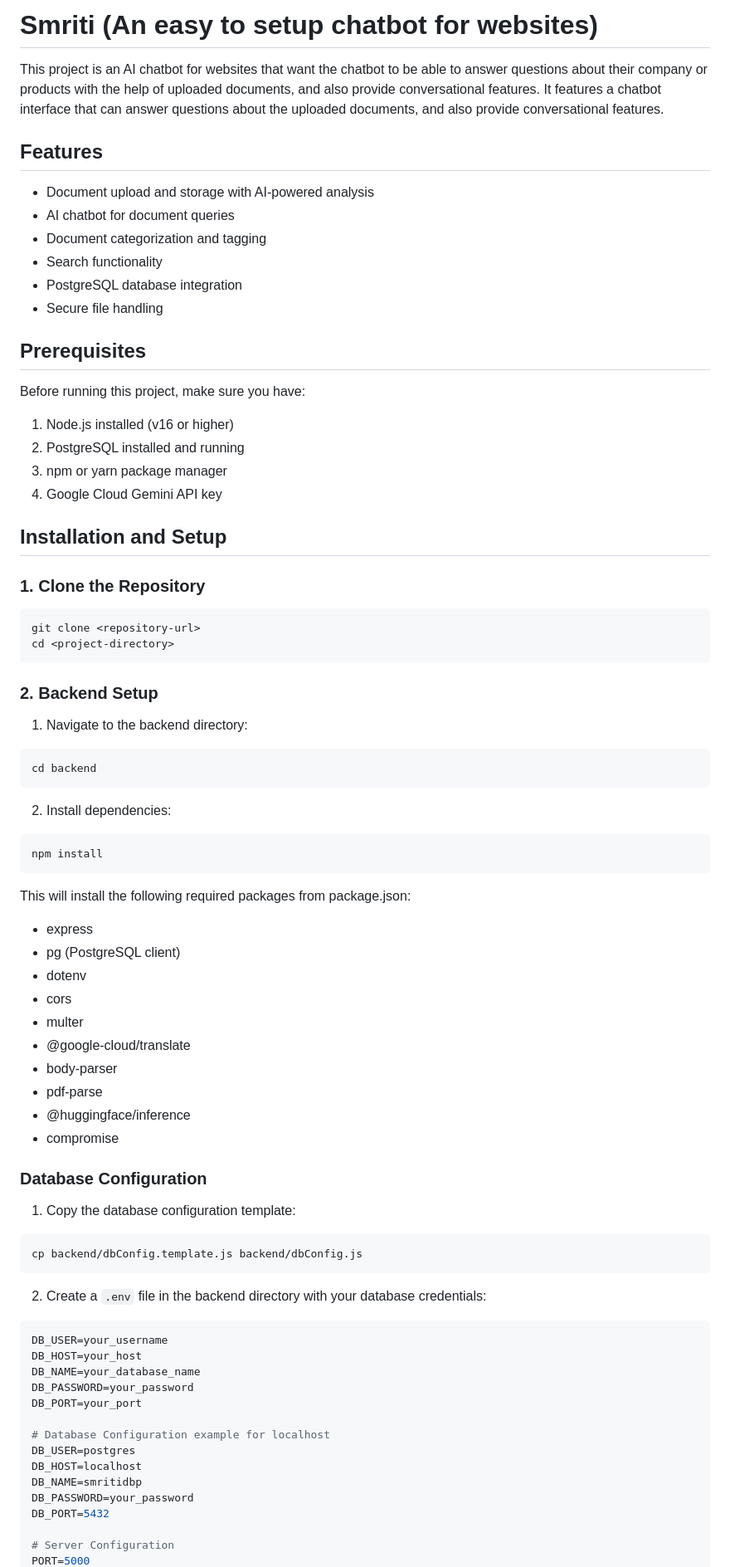
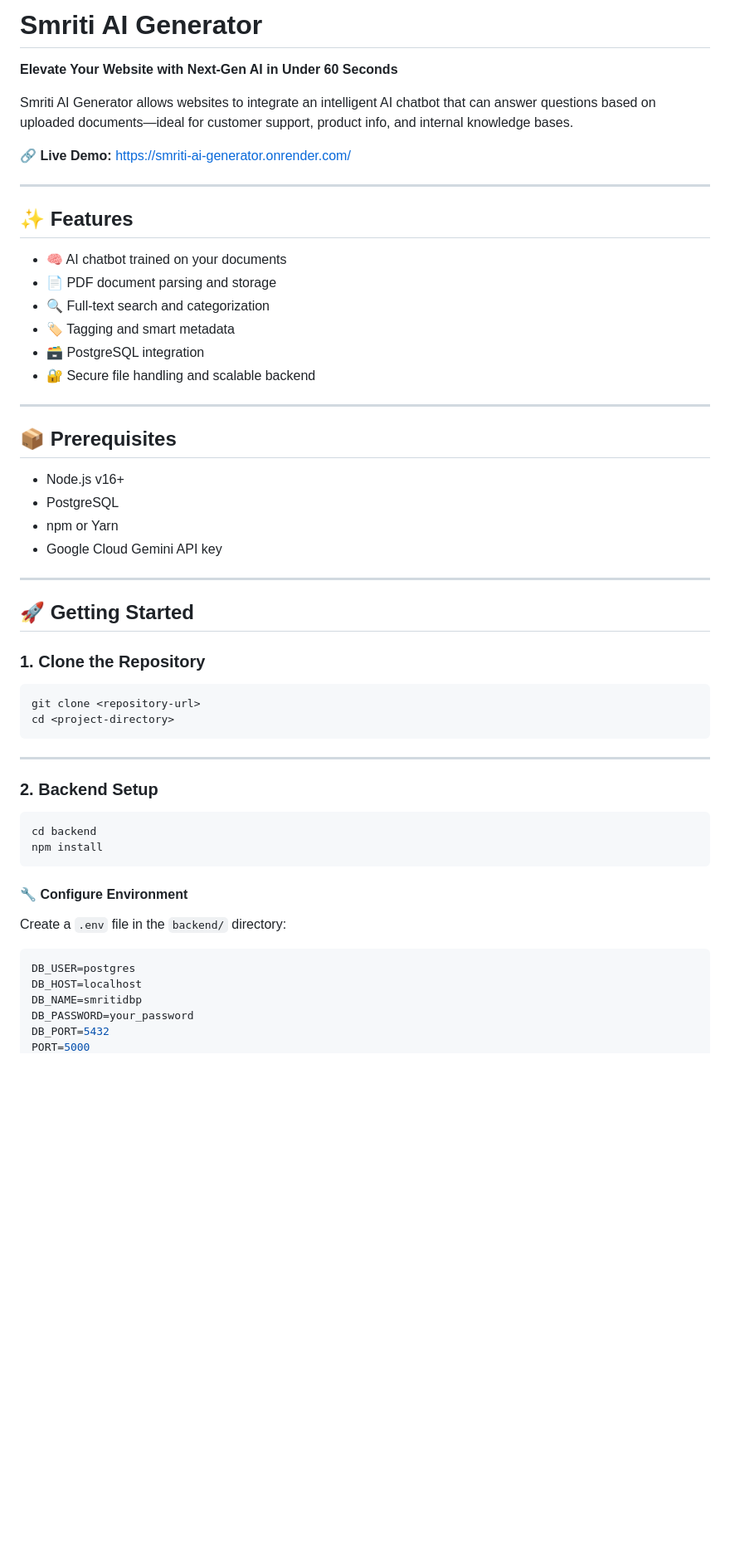
Before and after one commit to GithubUserUnknown/Smriti, a Markdown page: README.md, the part around one of its changes. Shown at 83% size. Drawn GitHub-style; blank space fills up the shorter version.

````diff
--- a/README.md
+++ b/README.md
@@ -1,26 +1,33 @@
-# Smriti (An easy to setup chatbot for websites)
+# Smriti AI Generator
+**Elevate Your Website with Next-Gen AI in Under 60 Seconds**
 
-This project is an AI chatbot for websites that want the chatbot to be able to answer questions about their company or products with the help of uploaded documents, and also provide conversational features. It features a chatbot interface that can answer questions about the uploaded documents, and also provide conversational features.
+Smriti AI Generator allows websites to integrate an intelligent AI chatbot that can answer questions based on uploaded documents—ideal for customer support, product info, and internal knowledge bases.
 
-## Features
+🔗 **Live Demo:** [https://smriti-ai-generator.onrender.com/](https://smriti-ai-generator.onrender.com/)
 
-- Document upload and storage with AI-powered analysis
-- AI chatbot for document queries
-- Document categorization and tagging
-- Search functionality
-- PostgreSQL database integration
-- Secure file handling
+---
 
-## Prerequisites
+## ✨ Features
 
-Before running this project, make sure you have:
+- 🧠 AI chatbot trained on your documents
+- 📄 PDF document parsing and storage
+- 🔍 Full-text search and categorization
+- 🏷️ Tagging and smart metadata
+- 🗃️ PostgreSQL integration
+- 🔐 Secure file handling and scalable backend
 
-1. Node.js installed (v16 or higher)
-2. PostgreSQL installed and running
-3. npm or yarn package manager
-4. Google Cloud Gemini API key
+---
 
-## Installation and Setup
+## 📦 Prerequisites
+
+- Node.js v16+
+- PostgreSQL
+- npm or Yarn
+- Google Cloud Gemini API key
+
+---
+
+## 🚀 Getting Started
 
 ### 1. Clone the Repository
 
@@ -29,51 +36,23 @@ git clone <repository-url>
 cd <project-directory>
 ```
 
+---
+
 ### 2. Backend Setup
 
-1. Navigate to the backend directory:
 ```bash
 cd backend
-```
-
-2. Install dependencies:
-```bash
 npm install
 ```
 
-This will install the following required packages from package.json:
-- express
-- pg (PostgreSQL client)
-- dotenv
-- cors
-- multer
-- @google-cloud/translate
-- body-parser
-- pdf-parse
-- @huggingface/inference
-- compromise
+#### 🔧 Configure Environment
 
-### Database Configuration
+Create a `.env` file in the `backend/` directory:
 
-1. Copy the database configuration template:
-```bash
-cp backend/dbConfig.template.js backend/dbConfig.js
-```
-
-2. Create a `.env` file in the backend directory with your database credentials:
 ```env
-DB_USER=your_username
-DB_HOST=your_host
-DB_NAME=your_database_name
-DB_PASSWORD=your_password
-DB_PORT=your_port
-
-# Database Configuration example for localhost
 DB_USER=postgres
 DB_HOST=localhost
 DB_NAME=smritidbp
 DB_PASSWORD=your_password
 DB_PORT=5432
-
-# Server Configuration
 PORT=5000
````
Also changed, not shown: other parts of README.md (+73 -110 lines).
